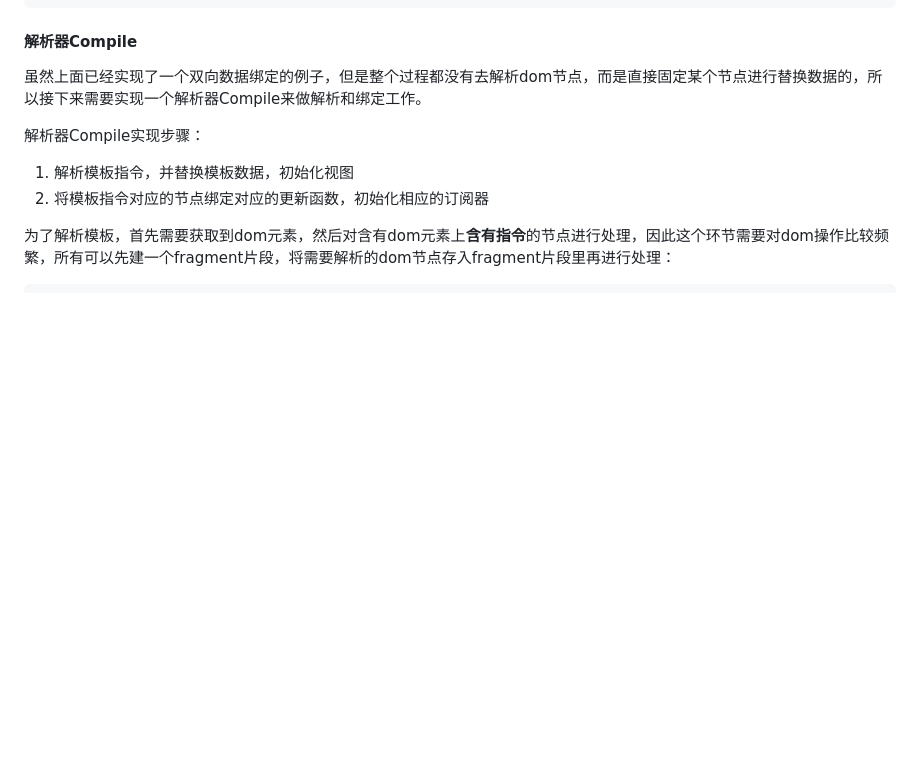
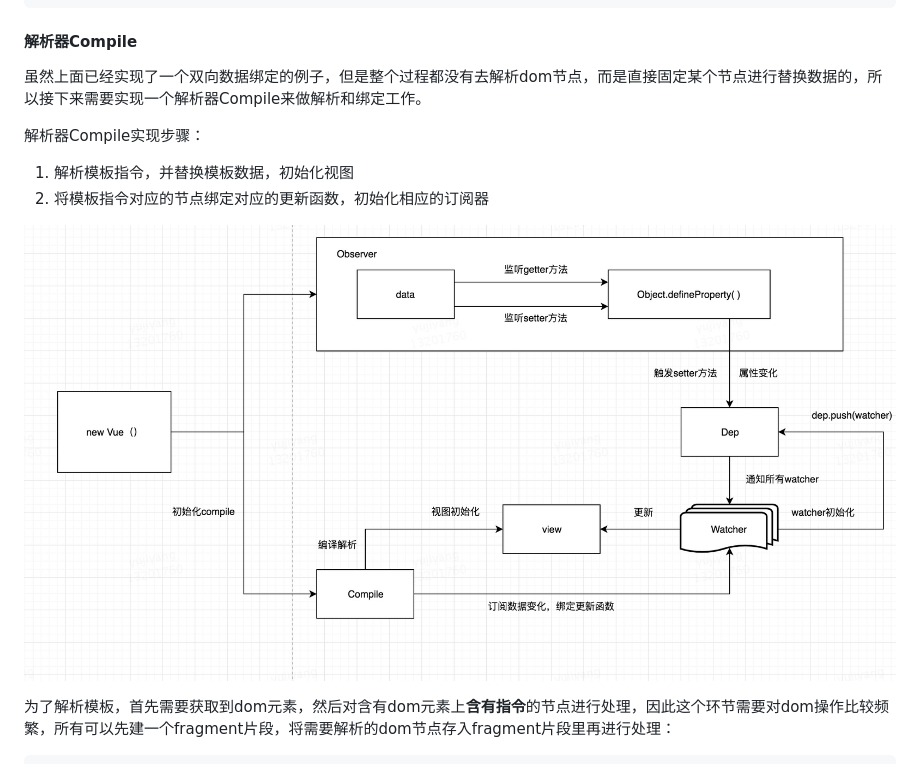
Before and after one commit to ddvdd008/data-binding, a Markdown page: README.md, the part around the change. GitHub-like rendering; pictures changed too: 7.jpeg (added); blank space fills up the shorter version.

`````diff
--- a/README.md
+++ b/README.md
@@ -356,6 +356,8 @@ Vue.prototype = {
 1. 解析模板指令，并替换模板数据，初始化视图
 2. 将模板指令对应的节点绑定对应的更新函数，初始化相应的订阅器
 
+![7.jepg](./7.jpeg)
+
 为了解析模板，首先需要获取到dom元素，然后对含有dom元素上**含有指令**的节点进行处理，因此这个环节需要对dom操作比较频繁，所有可以先建一个fragment片段，将需要解析的dom节点存入fragment片段里再进行处理：
 
 ````javascript
`````
